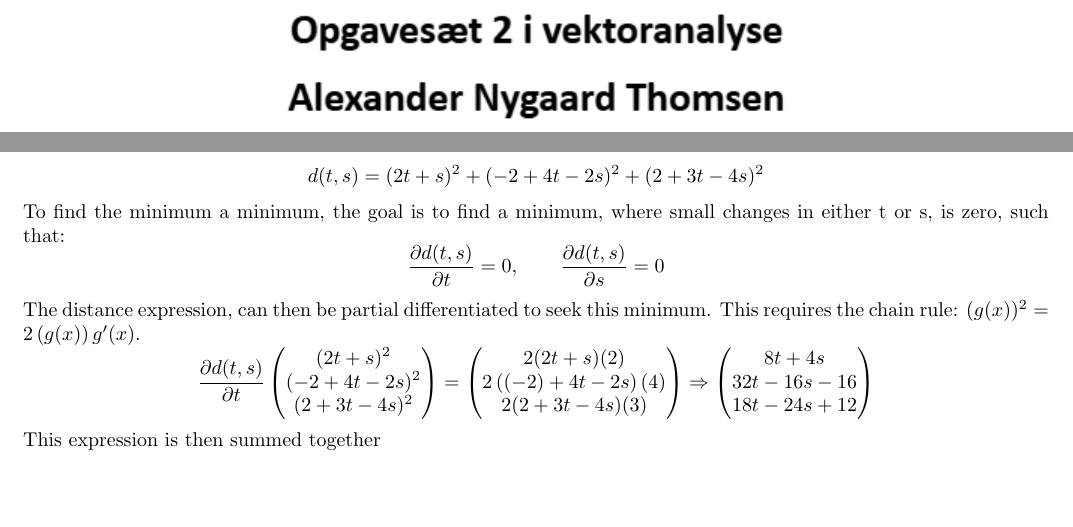
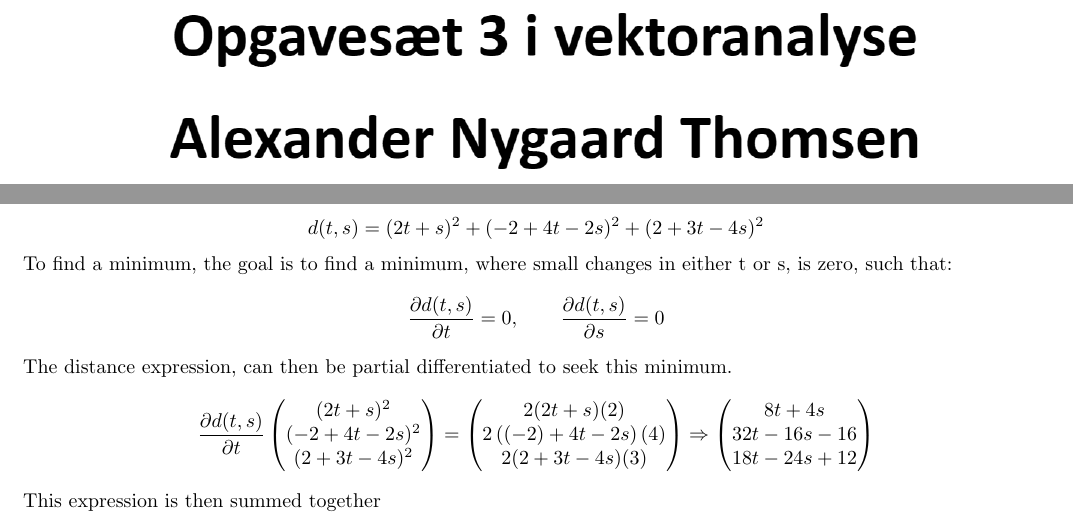
Before and after one commit to kaballian/VECT_E26, a LaTeX document (opgave1/aflevering1.tex, which reads opgave1/aflevering_3/af3_opgave1.tex): two parts of pages 1 and 2 of 8, joined at a grey line, cut so that both start at the same text, the shorter picture padded with empty space. Compiled offline with pdfLaTeX.

```diff
--- a/opgave1/aflevering_3/af3_opgave1.tex
+++ b/opgave1/aflevering_3/af3_opgave1.tex
@@ -83,13 +83,13 @@
 \[d(t,s) = |l(t) - m(s)|^2\]
 \[\Downarrow\]
 \[d(t,s) = (2t+s)^2 + (-2+4t-2s)^2 + (2+3t-4s)^2\]
-To find the minimum a minimum, the goal is to find a minimum, where small changes in either t or s, is zero, such that:
+To find a minimum, the goal is to find a minimum, where small changes in either t or s, is zero, such that:
 \[
 \frac{\partial d(t,s)}{\partial t} = 0, \qquad
 \frac{\partial d(t,s)}{\partial s} = 0
 \]
 The distance expression, can then be partial differentiated to seek this minimum.
-This requires the chain rule: $(g(x))^2 = 2\left(g(x)\right)g'(x)$.
+% This requires the chain rule: $(g(x))^2 = 2\left(g(x)\right)g'(x)$.
 \[
 \frac{\partial d(t,s)}{\partial t}
 \begin{pmatrix}
```
Also changed, not shown: opgave1/aflevering_3/af3_opgave2.tex (+1 -1 lines), opgave1/forside2.tex (+2 -1 lines), opgave1/aflevering1.pdf, opgave1/forside_ting_3.png (added), 13 other files.
